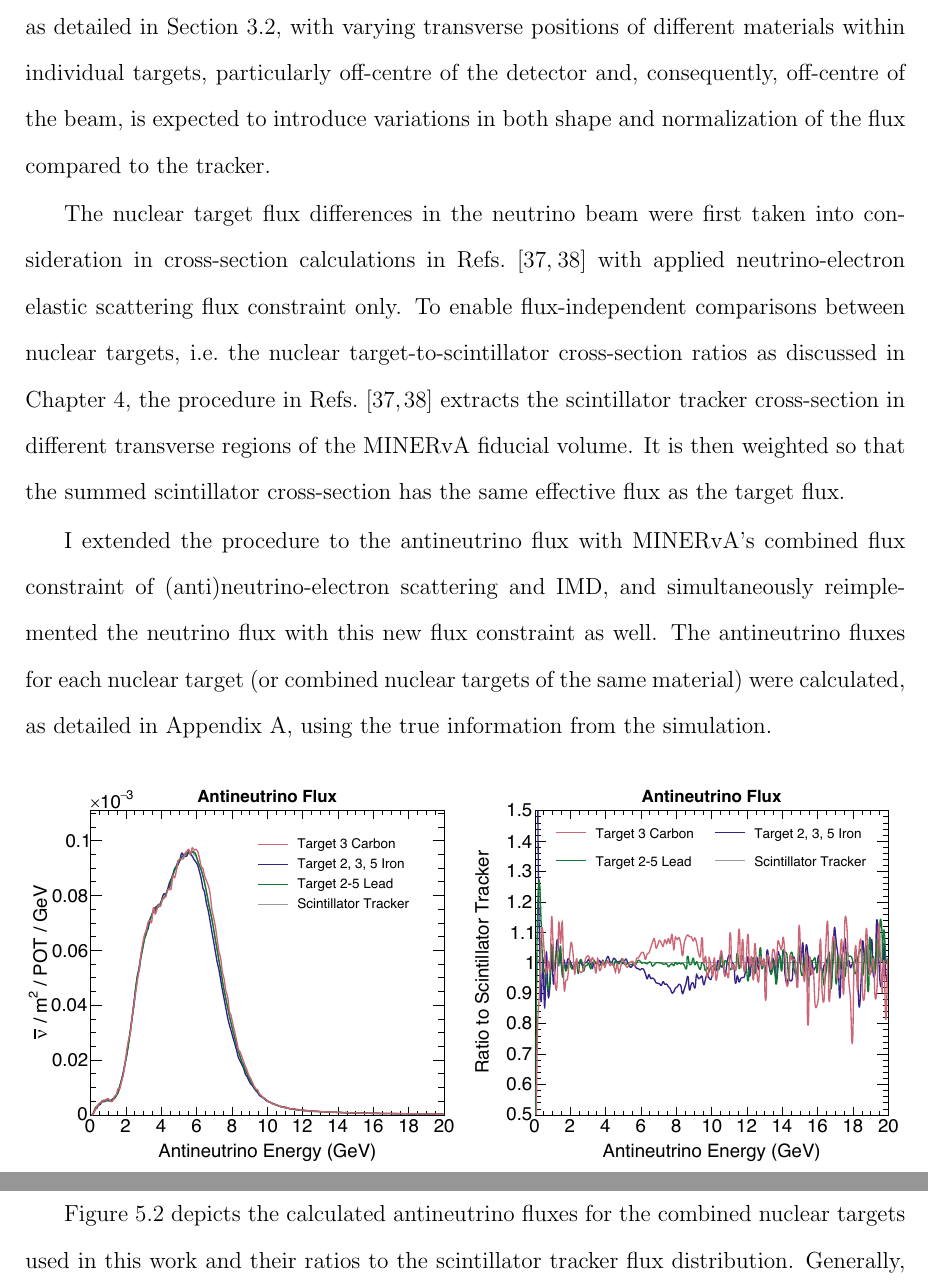
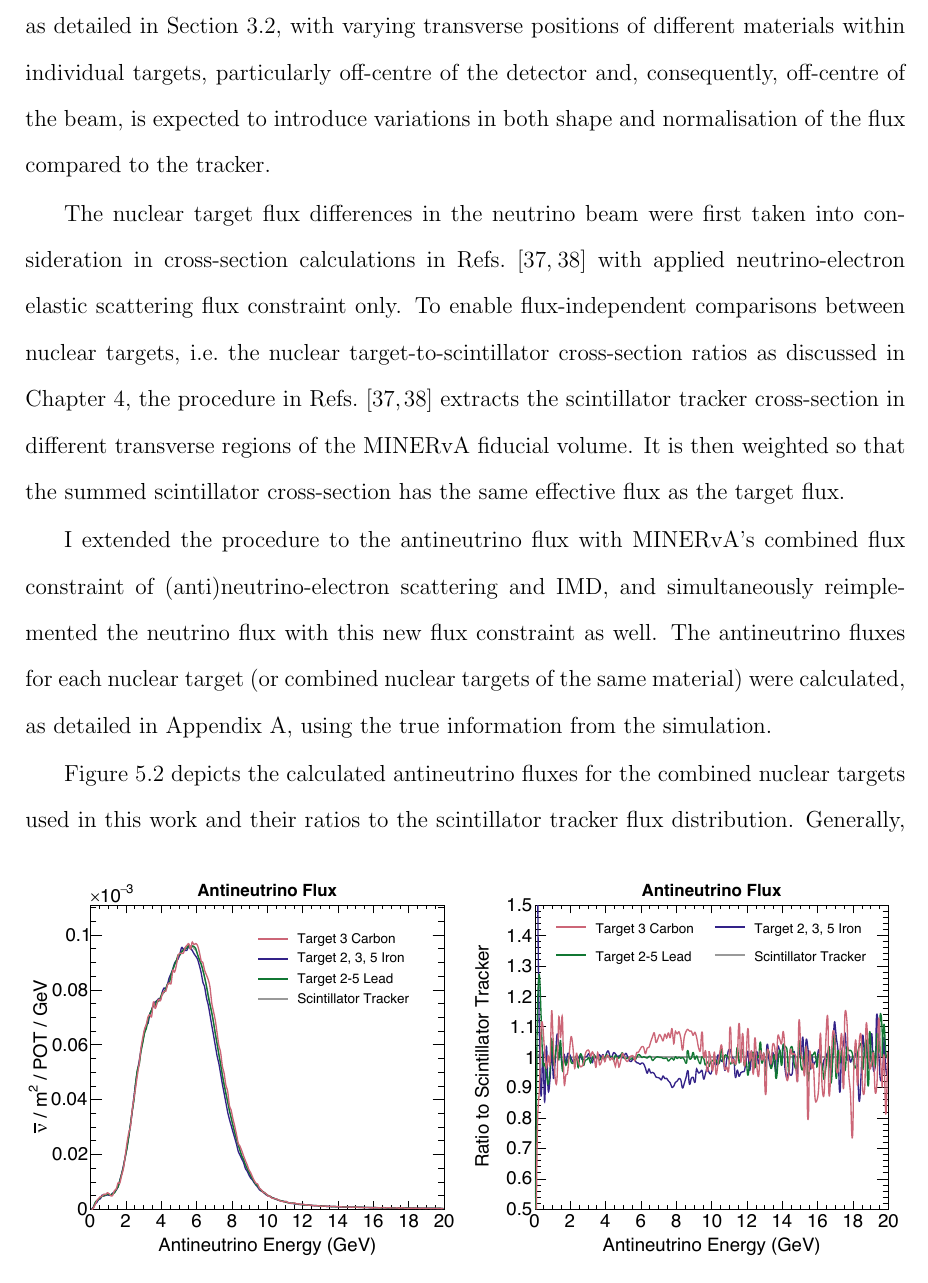
Before and after one commit to anezkaklust/thesis, a LaTeX thesis (thesis.tex, which reads 05dataAsimulation/dataAsimulation.tex): two parts of pages 51 and 52 of 210 before the commit and part of page 51 of 210 after it, the two joined at a grey line, cut so that both start at the same text. Compiled offline with pdfLaTeX.

Commit message:
Minimal formatting change 2.

```diff
--- a/05dataAsimulation/dataAsimulation.tex
+++ b/05dataAsimulation/dataAsimulation.tex
@@ -47,7 +47,7 @@ The flux simulation is then reweighted by the ratio of the weighted average of p
 % weights before and after in the back-up for carbon, maybe get others
 % table of chi2 in the back-up
 
-While the antineutrino beam is focused as described in Section~\ref{sec:NuMI}, the transverse distribution of the beam is relatively wide. Additionally, due to the downward pointing of the NuMI beam with respect to MINERvA, this also affects the flux seen by the detector as a function of the longitudinal position. The flux distribution described above provides an accurate representation of the averaged flux in the active tracker region and correctly accounts for these effects. However, the complex geometry of the nuclear target region, as detailed in Section~\ref{sec:MINERvAdetector}, with varying transverse positions of different materials within individual targets, particularly off-centre of the detector and, consequently, off-centre of the beam, is expected to introduce variations in both shape and normalization of the flux compared to the tracker.
+While the antineutrino beam is focused as described in Section~\ref{sec:NuMI}, the transverse distribution of the beam is relatively wide. Additionally, due to the downward pointing of the NuMI beam with respect to MINERvA, this also affects the flux seen by the detector as a function of the longitudinal position.\enlargethispage{1\baselineskip} The flux distribution described above provides an accurate representation of the averaged flux in the active tracker region and correctly accounts for these effects. However, the complex geometry of the nuclear target region, as detailed in Section~\ref{sec:MINERvAdetector}, with varying transverse positions of different materials within individual targets, particularly off-centre of the detector and, consequently, off-centre of the beam, is expected to introduce variations in both shape and normalisation of the flux compared to the tracker.
 
 The nuclear target flux differences in the neutrino beam were first taken into consideration in cross-section calculations in Refs.~\cite{KleykampThesis2021, KleykampCCQE_PhysRevLett.130.161801} with applied neutrino-electron elastic scattering flux constraint only. To enable flux-independent comparisons between nuclear targets, i.e.~the nuclear target-to-scintillator cross-section ratios as discussed in Chapter~\ref{ch:measurement}, the procedure in Refs.~\cite{KleykampThesis2021, KleykampCCQE_PhysRevLett.130.161801} extracts the scintillator tracker cross-section in different transverse regions of the MINERvA fiducial volume. It is then weighted so that the summed scintillator cross-section has the same effective flux as the target flux.
 
@@ -60,7 +60,7 @@ The nuclear target flux differences in the neutrino beam were first taken into c
   \label{fig:nuclearFlux}
 \end{figure}
 
-I extended the procedure to the antineutrino flux with MINERvA's combined flux constraint of (anti)neutrino-electron scattering and IMD, and simultaneously reimplemented the neutrino flux with this new flux constraint as well. The antineutrino fluxes for each nuclear target (or combined nuclear targets of the same material) were calculated, as detailed in Appendix~\ref{ch:appendix_NuclearTargetFlux}, using the true information from the simulation.
+I extended the procedure to the antineutrino flux with MINERvA's combined flux constraint of (anti)neutrino-electron scattering and IMD, and simultaneously reimplemented the neutrino flux with this new flux constraint as well. The antineutrino fluxes for each nuclear target (or combined nuclear targets of the same material) were calculated, as detailed in Appendix~\ref{ch:appendix_NuclearTargetFlux}, using the true information from the simulation.\enlargethispage{1\baselineskip}
 
 Figure~\ref{fig:nuclearFlux} depicts the calculated antineutrino fluxes for the combined nuclear targets used in this work and their ratios to the scintillator tracker flux distribution. Generally, the nuclear target fluxes differ by up to 10\% in the 6--10~GeV region (the falling edge of the flux peak). If the average position of the target is above the centre of the beam, as is the case for carbon, the nuclear target flux is higher than that for the scintillator. Conversely, if the average position of the target is below the centre of the beam, as is the case for the combination of iron targets, the nuclear target flux is lower than that for the scintillator. The combination of lead targets has approximately the same centre of mass and shape as the tracker, thus resulting in a flat lead-to-scintillator flux ratio.
 
```
Also changed, not shown: 05dataAsimulation/dataAsimulation.tex (2 more changed lines).
